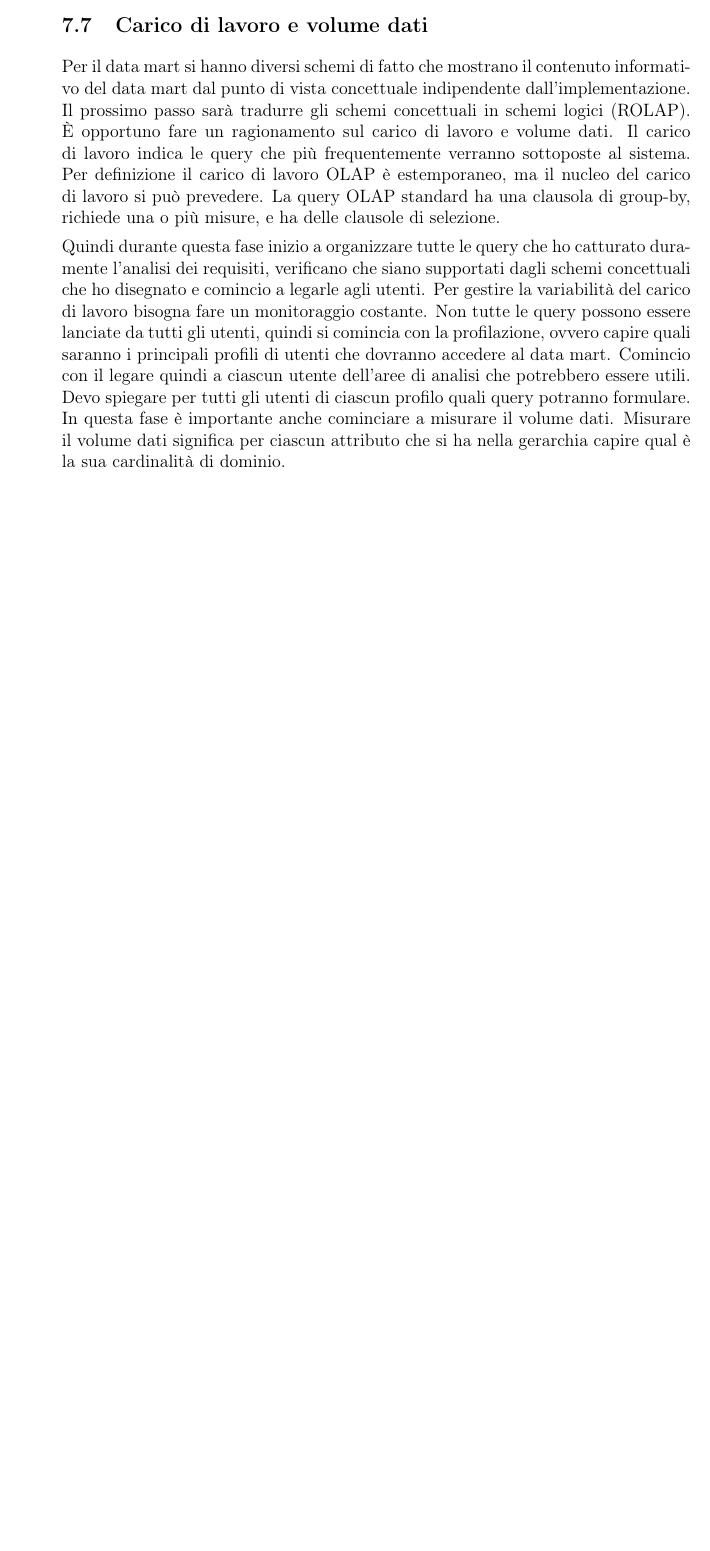
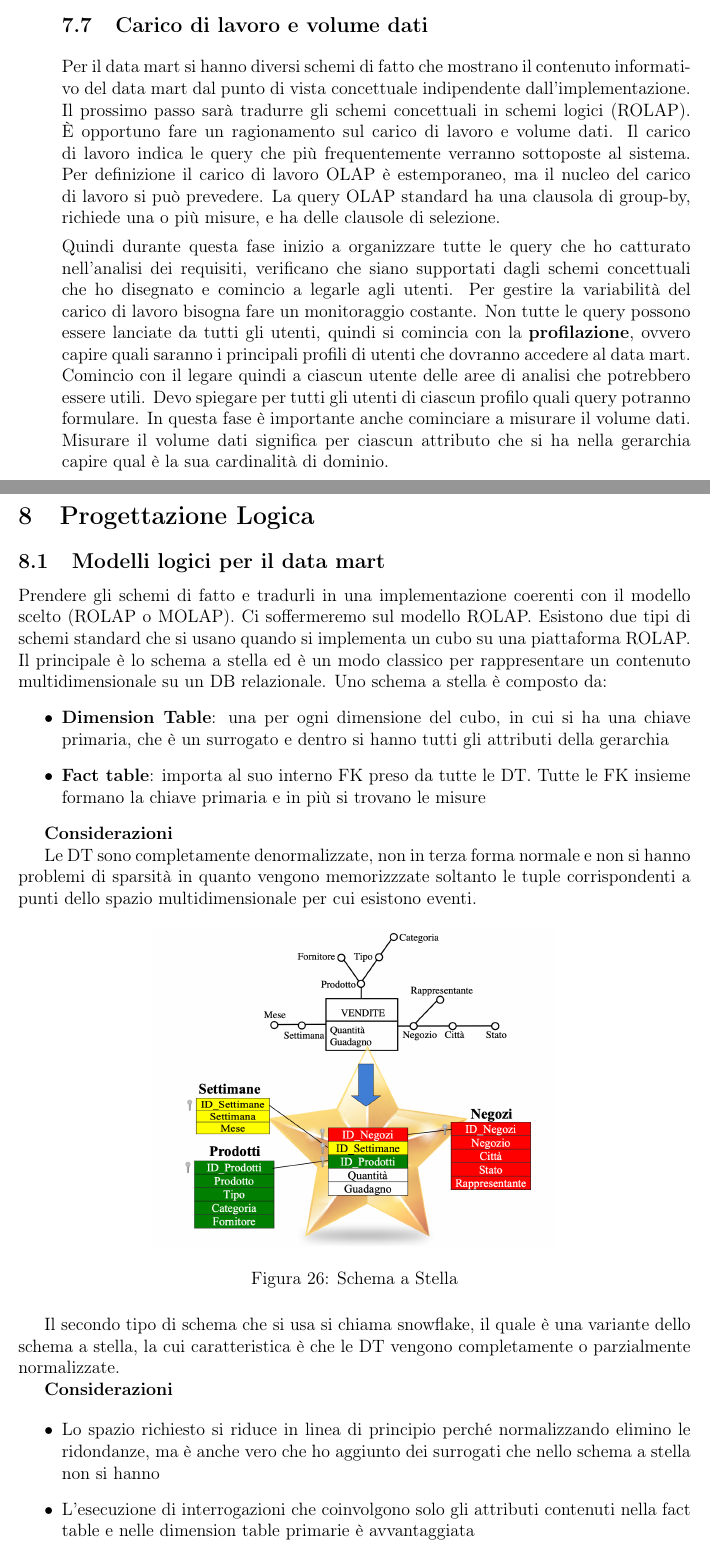
Before and after one commit to ale-rei/BusinessIntelligence, a LaTeX document (BI.tex, which reads cap7_progconcettuale.tex, cap8_proglogica.tex): part of page 34 of 34 before the commit and two parts of pages 34 and 35 of 36 after it, the two joined at a grey line, cut so that both start at the same text, the shorter picture padded with empty space. Compiled offline with pdfLaTeX.

Commit message:
logicaV2

```diff
--- a/cap7_progconcettuale.tex
+++ b/cap7_progconcettuale.tex
@@ -161,6 +160,6 @@ L’albero degli attributi può essere tradotto in uno schema di fatto che inclu
 \subsection{Carico di lavoro e volume dati}
 Per il data mart si hanno diversi schemi di fatto che mostrano il contenuto informativo del data mart dal punto di vista concettuale indipendente dall’implementazione. Il prossimo passo sarà tradurre gli schemi concettuali in schemi logici (ROLAP). È opportuno fare un ragionamento sul carico di lavoro e volume dati. Il carico di lavoro indica le query che più frequentemente verranno sottoposte al sistema. Per definizione il carico di lavoro OLAP è estemporaneo, ma il nucleo del carico di lavoro si può prevedere. La query OLAP standard ha una clausola di group-by, richiede una o più misure, e ha delle clausole di selezione.
 
-Quindi durante questa fase inizio a organizzare tutte le query che ho catturato duramente l’analisi dei requisiti, verificano che siano supportati dagli schemi concettuali che ho disegnato e comincio a legarle agli utenti. Per gestire la variabilità del carico di lavoro bisogna fare un monitoraggio costante. Non tutte le query possono essere lanciate da tutti gli utenti, quindi si comincia con la profilazione, ovvero capire quali saranno i principali profili di utenti che dovranno accedere al data mart. Comincio con il legare quindi a ciascun utente dell’aree di analisi che potrebbero essere utili. Devo spiegare per tutti gli utenti di ciascun profilo quali query potranno formulare. In questa fase è importante anche cominciare a misurare il volume dati. Misurare il volume dati significa per ciascun attributo che si ha nella gerarchia capire qual è la sua cardinalità di dominio.
+Quindi durante questa fase inizio a organizzare tutte le query che ho catturato nell'analisi dei requisiti, verificano che siano supportati dagli schemi concettuali che ho disegnato e comincio a legarle agli utenti. Per gestire la variabilità del carico di lavoro bisogna fare un monitoraggio costante. Non tutte le query possono essere lanciate da tutti gli utenti, quindi si comincia con la \textbf{profilazione}, ovvero capire quali saranno i principali profili di utenti che dovranno accedere al data mart. Comincio con il legare quindi a ciascun utente delle aree di analisi che potrebbero essere utili. Devo spiegare per tutti gli utenti di ciascun profilo quali query potranno formulare. In questa fase è importante anche cominciare a misurare il volume dati. Misurare il volume dati significa per ciascun attributo che si ha nella gerarchia capire qual è la sua cardinalità di dominio.
 
 \end{itemize}
--- a/cap8_proglogica.tex
+++ b/cap8_proglogica.tex
@@ -0,0 +1,31 @@
+\section{Progettazione Logica}
+
+\subsection{Modelli logici per il data mart}
+Prendere gli schemi di fatto e tradurli in una implementazione coerenti con il modello scelto (ROLAP o MOLAP). Ci soffermeremo sul modello ROLAP. Esistono due tipi di schemi standard che si usano quando si implementa un cubo su una piattaforma ROLAP. Il principale è lo schema a stella ed è un modo classico per rappresentare un contenuto multidimensionale su un DB relazionale. Uno schema a stella è composto da:
+\begin{itemize}
+	\item
+	\textbf{Dimension Table}: una per ogni dimensione del cubo, in cui si ha una chiave primaria, che è un surrogato e dentro si hanno tutti gli attributi della gerarchia
+	\item
+	\textbf{Fact table}: importa al suo interno FK preso da tutte le DT. Tutte le FK insieme formano la chiave primaria e in più si trovano le misure
+\end{itemize}
+
+\textbf{Considerazioni}
+
+Le DT sono completamente denormalizzate, non in terza forma normale e non si hanno problemi di sparsità in quanto vengono memorizzzate soltanto le tuple corrispondenti a punti dello spazio multidimensionale per cui esistono eventi.
+\begin{figure}[H]
+	\centering
+	\includegraphics[width=0.6\linewidth]{img/stella}
+	\caption{Schema a Stella}
+	\label{fig:stella}
+\end{figure}
+Il secondo tipo di schema che si usa si chiama snowflake, il quale è una variante dello schema a stella, la cui caratteristica è che le DT vengono completamente o parzialmente normalizzate.
+
+\textbf{Considerazioni}
+
+\begin{itemize}
+	\item
+	Lo spazio richiesto si riduce in linea di principio perché normalizzando elimino le ridondanze, ma è anche vero che ho aggiunto dei surrogati che nello schema a stella non si hanno
+	\item
+	L’esecuzione di interrogazioni che coinvolgono solo gli attributi contenuti nella fact table e nelle dimension table primarie è avvantaggiata
+	\item
+	Il tempo di esecuzione delle interrogazioni che coinvolgono attributi delle dimension table secondarie aumenta
@@ -0,0 +37,4 @@
+	\label{fig:snowflake}
+\end{figure}
+
+\subsection{Le viste}
```
Also changed, not shown: BI.pdf, img/stella.png (added), cap7_progconcettuale.tex (5 more changed lines), cap8_proglogica.tex (5 more changed lines), 5 other files.
